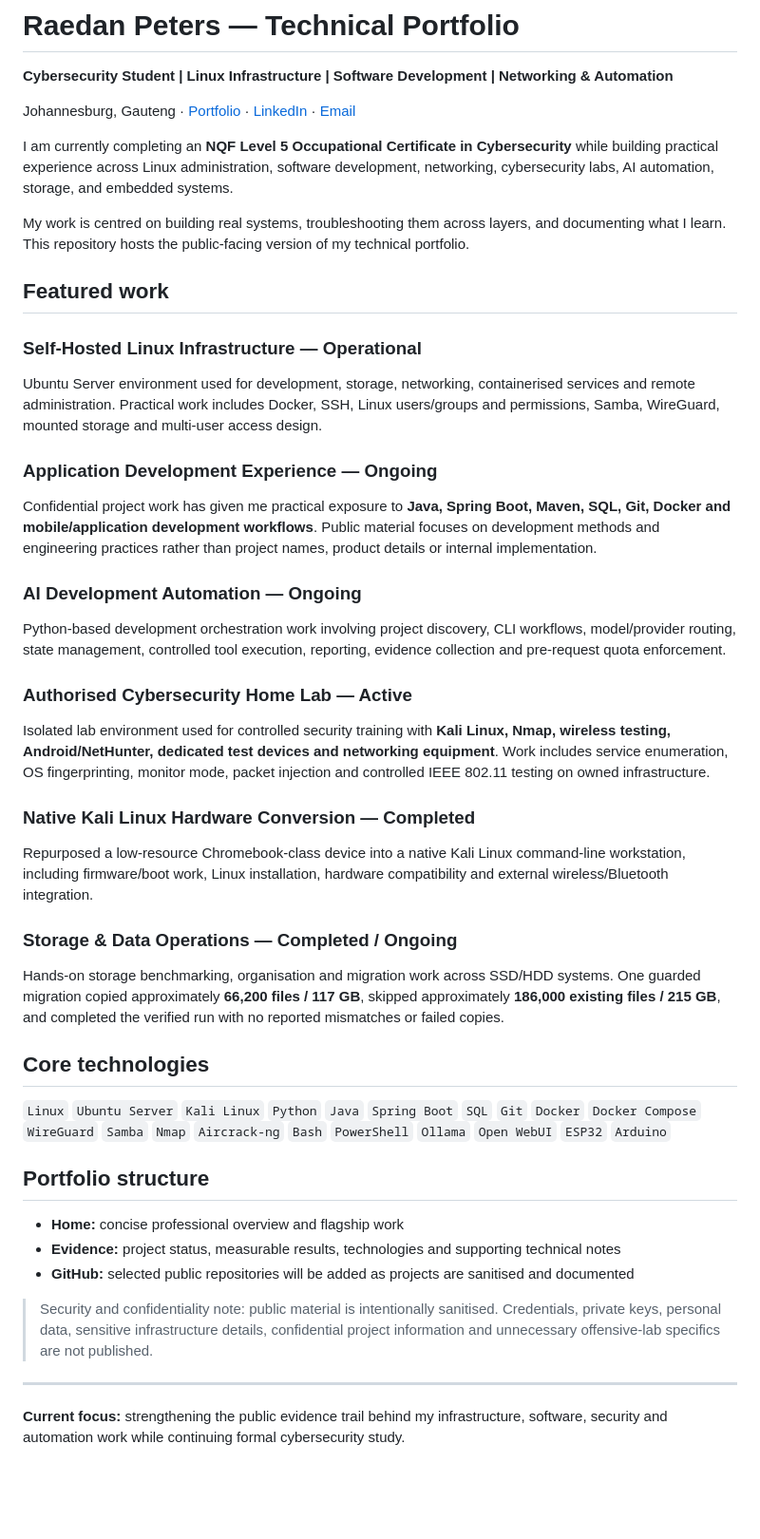
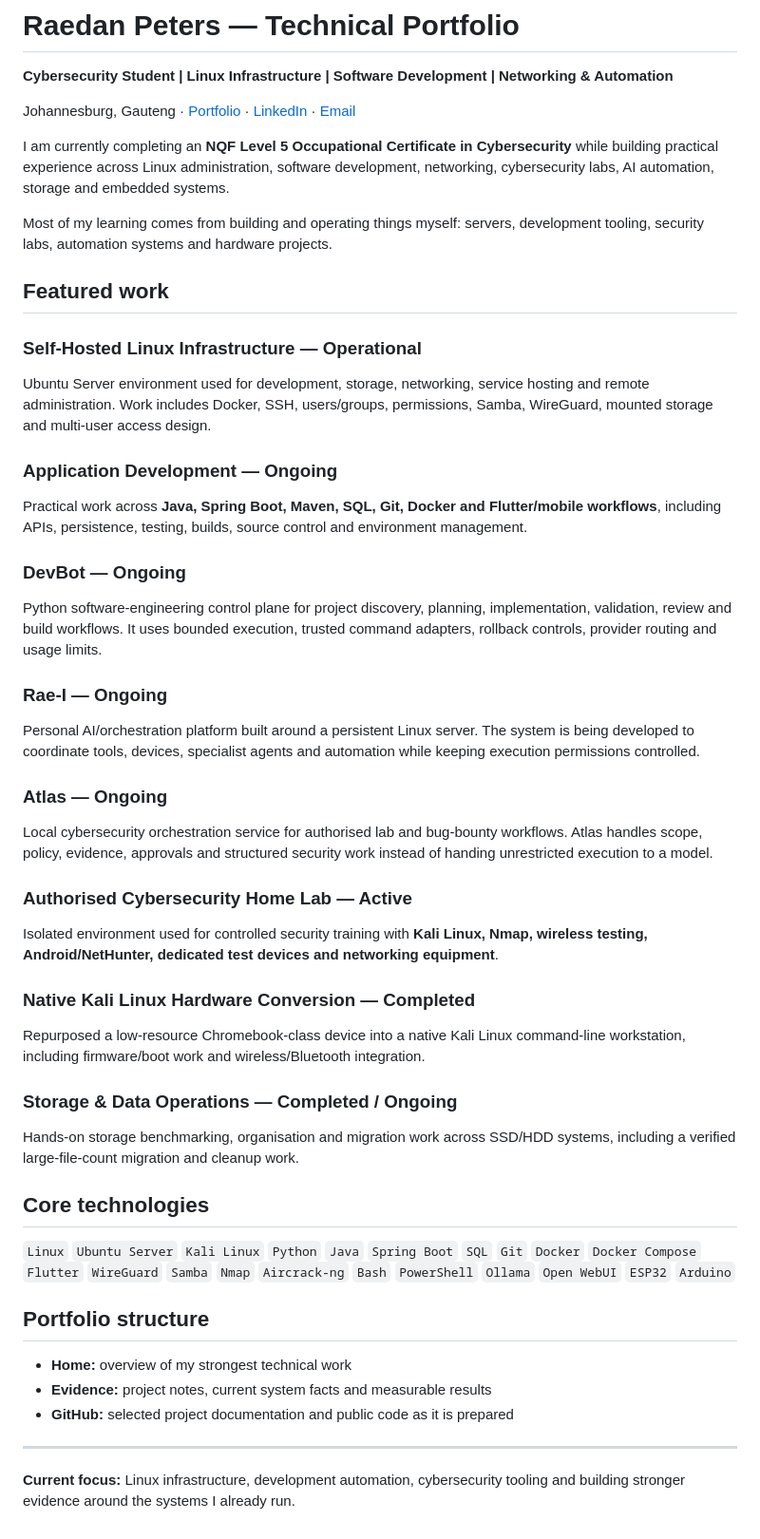
Before and after one commit to RaedanCyber/RaedanCyber.github.io, a Markdown page: README.md, the part around the change. Shown at 95% size. GitHub-like rendering; blank space fills up the shorter version.

Commit message:
Make portfolio README more natural and add Rae-I and Atlas

```diff
--- a/README.md
+++ b/README.md
@@ -4,42 +4,46 @@
 
 Johannesburg, Gauteng · [Portfolio](https://raedancyber.github.io/) · [LinkedIn](https://www.linkedin.com/in/raedanpeters/) · [Email](mailto:petersraedan@gmail.com)
 
-I am currently completing an **NQF Level 5 Occupational Certificate in Cybersecurity** while building practical experience across Linux administration, software development, networking, cybersecurity labs, AI automation, storage, and embedded systems.
+I am currently completing an **NQF Level 5 Occupational Certificate in Cybersecurity** while building practical experience across Linux administration, software development, networking, cybersecurity labs, AI automation, storage and embedded systems.
 
-My work is centred on building real systems, troubleshooting them across layers, and documenting what I learn. This repository hosts the public-facing version of my technical portfolio.
+Most of my learning comes from building and operating things myself: servers, development tooling, security labs, automation systems and hardware projects.
 
 ## Featured work
 
 ### Self-Hosted Linux Infrastructure — Operational
-Ubuntu Server environment used for development, storage, networking, containerised services and remote administration. Practical work includes Docker, SSH, Linux users/groups and permissions, Samba, WireGuard, mounted storage and multi-user access design.
+Ubuntu Server environment used for development, storage, networking, service hosting and remote administration. Work includes Docker, SSH, users/groups, permissions, Samba, WireGuard, mounted storage and multi-user access design.
 
-### Application Development Experience — Ongoing
-Confidential project work has given me practical exposure to **Java, Spring Boot, Maven, SQL, Git, Docker and mobile/application development workflows**. Public material focuses on development methods and engineering practices rather than project names, product details or internal implementation.
+### Application Development — Ongoing
+Practical work across **Java, Spring Boot, Maven, SQL, Git, Docker and Flutter/mobile workflows**, including APIs, persistence, testing, builds, source control and environment management.
 
-### AI Development Automation — Ongoing
-Python-based development orchestration work involving project discovery, CLI workflows, model/provider routing, state management, controlled tool execution, reporting, evidence collection and pre-request quota enforcement.
+### DevBot — Ongoing
+Python software-engineering control plane for project discovery, planning, implementation, validation, review and build workflows. It uses bounded execution, trusted command adapters, rollback controls, provider routing and usage limits.
+
+### Rae-I — Ongoing
+Personal AI/orchestration platform built around a persistent Linux server. The system is being developed to coordinate tools, devices, specialist agents and automation while keeping execution permissions controlled.
+
+### Atlas — Ongoing
+Local cybersecurity orchestration service for authorised lab and bug-bounty workflows. Atlas handles scope, policy, evidence, approvals and structured security work instead of handing unrestricted execution to a model.
 
 ### Authorised Cybersecurity Home Lab — Active
-Isolated lab environment used for controlled security training with **Kali Linux, Nmap, wireless testing, Android/NetHunter, dedicated test devices and networking equipment**. Work includes service enumeration, OS fingerprinting, monitor mode, packet injection and controlled IEEE 802.11 testing on owned infrastructure.
+Isolated environment used for controlled security training with **Kali Linux, Nmap, wireless testing, Android/NetHunter, dedicated test devices and networking equipment**.
 
 ### Native Kali Linux Hardware Conversion — Completed
-Repurposed a low-resource Chromebook-class device into a native Kali Linux command-line workstation, including firmware/boot work, Linux installation, hardware compatibility and external wireless/Bluetooth integration.
+Repurposed a low-resource Chromebook-class device into a native Kali Linux command-line workstation, including firmware/boot work and wireless/Bluetooth integration.
 
 ### Storage & Data Operations — Completed / Ongoing
-Hands-on storage benchmarking, organisation and migration work across SSD/HDD systems. One guarded migration copied approximately **66,200 files / 117 GB**, skipped approximately **186,000 existing files / 215 GB**, and completed the verified run with no reported mismatches or failed copies.
+Hands-on storage benchmarking, organisation and migration work across SSD/HDD systems, including a verified large-file-count migration and cleanup work.
 
 ## Core technologies
 
-`Linux` `Ubuntu Server` `Kali Linux` `Python` `Java` `Spring Boot` `SQL` `Git` `Docker` `Docker Compose` `WireGuard` `Samba` `Nmap` `Aircrack-ng` `Bash` `PowerShell` `Ollama` `Open WebUI` `ESP32` `Arduino`
+`Linux` `Ubuntu Server` `Kali Linux` `Python` `Java` `Spring Boot` `SQL` `Git` `Docker` `Docker Compose` `Flutter` `WireGuard` `Samba` `Nmap` `Aircrack-ng` `Bash` `PowerShell` `Ollama` `Open WebUI` `ESP32` `Arduino`
 
 ## Portfolio structure
 
-- **Home:** concise professional overview and flagship work
-- **Evidence:** project status, measurable results, technologies and supporting technical notes
-- **GitHub:** selected public repositories will be added as projects are sanitised and documented
-
-> Security and confidentiality note: public material is intentionally sanitised. Credentials, private keys, personal data, sensitive infrastructure details, confidential project information and unnecessary offensive-lab specifics are not published.
+- **Home:** overview of my strongest technical work
+- **Evidence:** project notes, current system facts and measurable results
+- **GitHub:** selected project documentation and public code as it is prepared
 
 ---
 
-**Current focus:** strengthening the public evidence trail behind my infrastructure, software, security and automation work while continuing formal cybersecurity study.
+**Current focus:** Linux infrastructure, development automation, cybersecurity tooling and building stronger evidence around the systems I already run.
```
